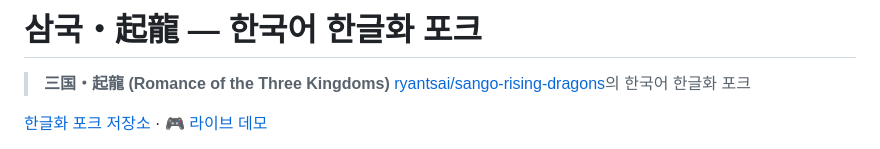
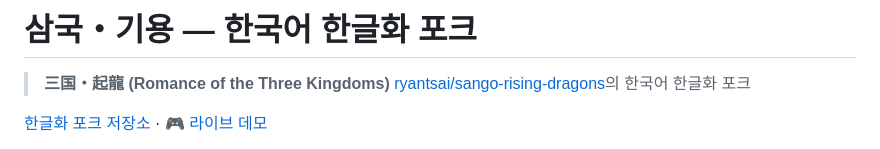
Before and after one commit to sigco3111/sango-rising-dragons-kr, a Markdown page: README.md, the part around the change. Rendered like a GitHub page.

```diff
--- a/README.md
+++ b/README.md
@@ -1,4 +1,4 @@
-# 삼국・起龍 — 한국어 한글화 포크
+# 삼국・기용 — 한국어 한글화 포크
 
 > **三国・起龍 (Romance of the Three Kingdoms)**
 > [ryantsai/sango-rising-dragons](https://github.com/ryantsai/sango-rising-dragons)의 한국어 한글화 포크
```
